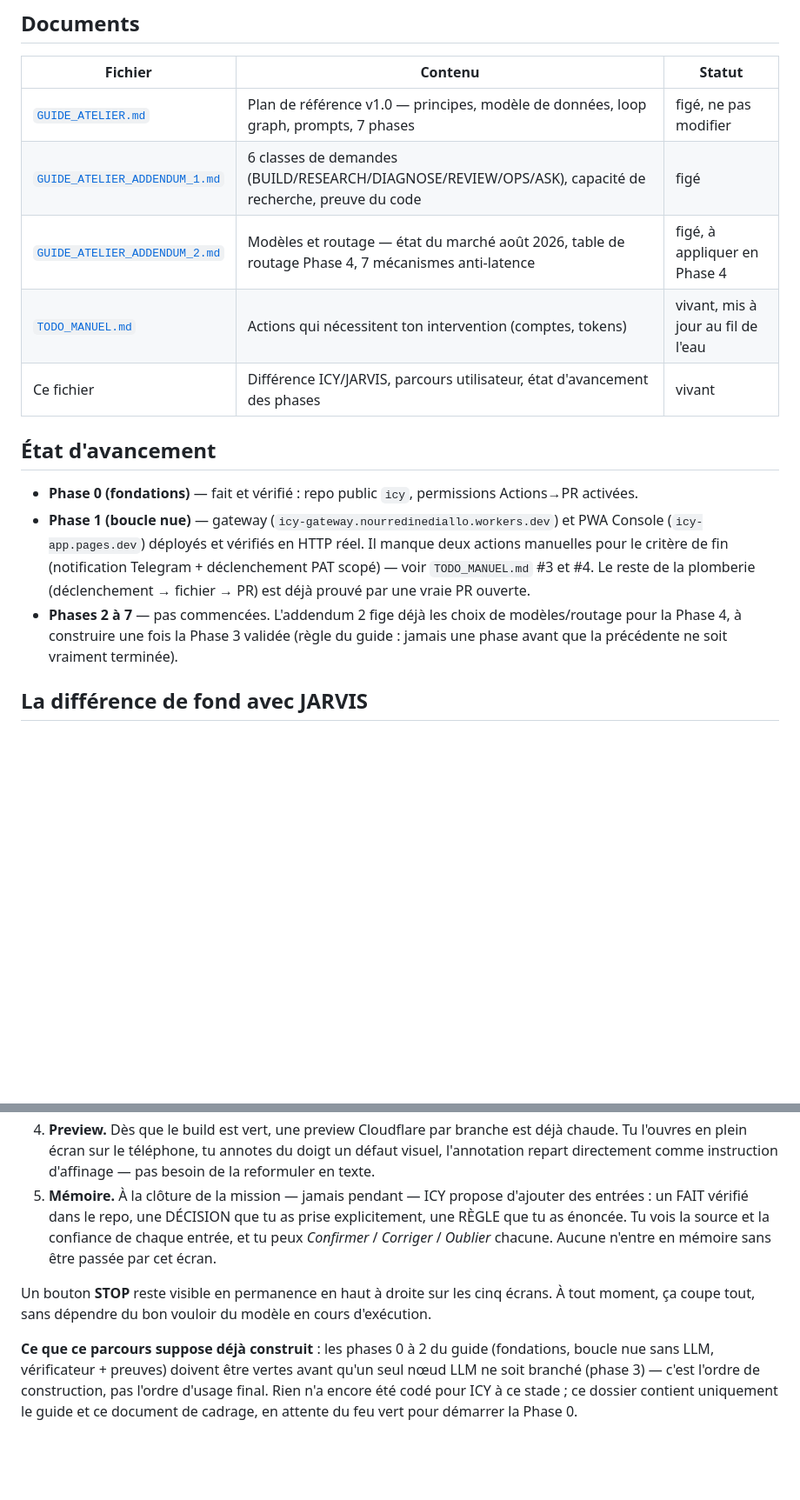
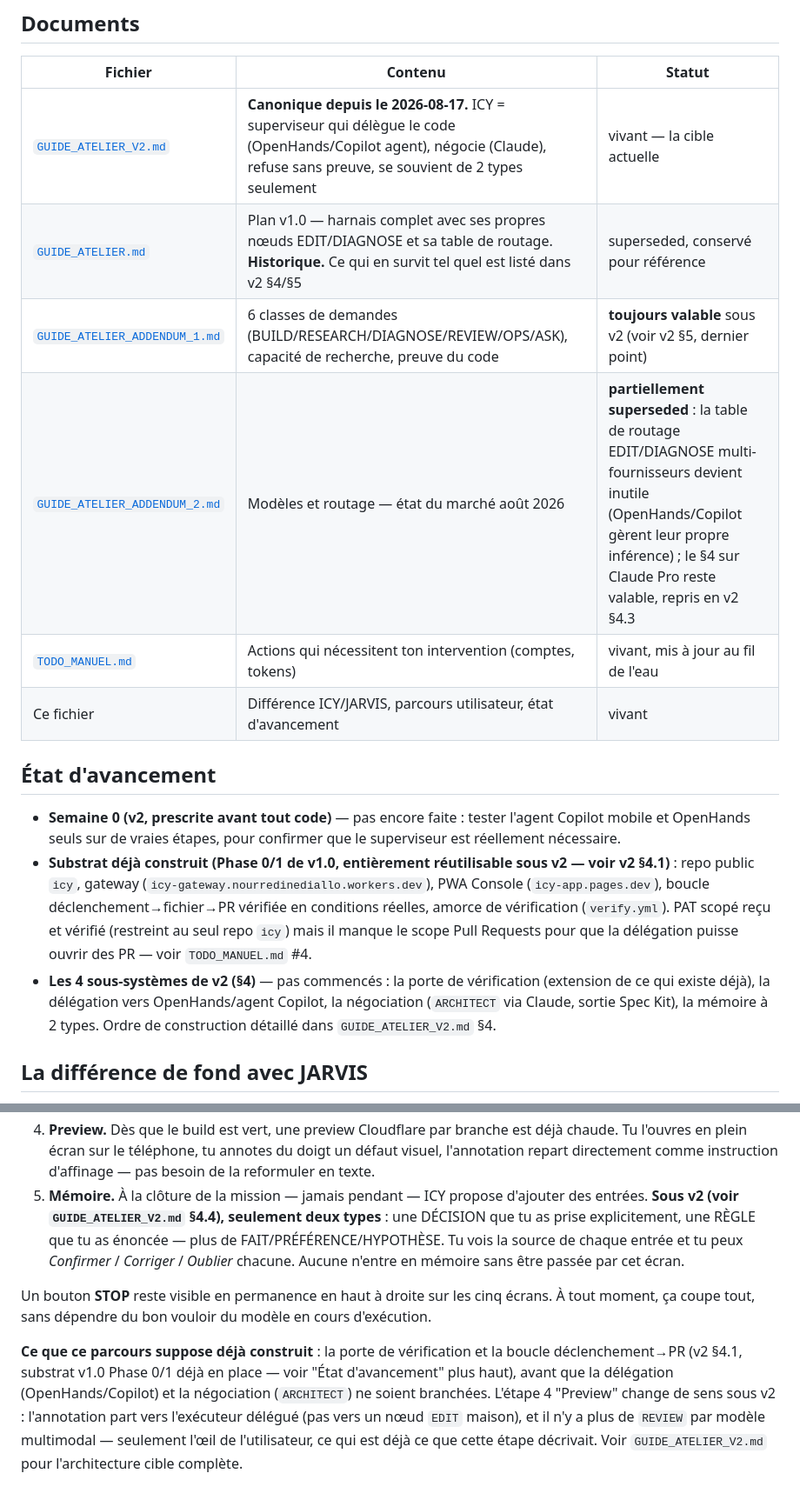
Before and after one commit to nouredine-diallo/icy, a Markdown page: README.md, 2 parts joined by grey strips. Shown at 87% size. GitHub-like rendering; blank space fills up the shorter version.

Commit message:
v2: pivot vers un superviseur qui delegue (OpenHands/Copilot), ne code plus lui-meme

```diff
--- a/README.md
+++ b/README.md
@@ -7,22 +7,25 @@ ICY est un second projet, dans `/home/land/JARVIS/ICY/` et sur `github.com/noure
 
 | Fichier | Contenu | Statut |
 |---|---|---|
-| [`GUIDE_ATELIER.md`](./GUIDE_ATELIER.md) | Plan de référence v1.0 — principes, modèle de données, loop graph, prompts, 7 phases | figé, ne pas modifier |
-| [`GUIDE_ATELIER_ADDENDUM_1.md`](./GUIDE_ATELIER_ADDENDUM_1.md) | 6 classes de demandes (BUILD/RESEARCH/DIAGNOSE/REVIEW/OPS/ASK), capacité de recherche, preuve du code | figé |
-| [`GUIDE_ATELIER_ADDENDUM_2.md`](./GUIDE_ATELIER_ADDENDUM_2.md) | Modèles et routage — état du marché août 2026, table de routage Phase 4, 7 mécanismes anti-latence | figé, à appliquer en Phase 4 |
+| [`GUIDE_ATELIER_V2.md`](./GUIDE_ATELIER_V2.md) | **Canonique depuis le 2026-08-17.** ICY = superviseur qui délègue le code (OpenHands/Copilot agent), négocie (Claude), refuse sans preuve, se souvient de 2 types seulement | vivant — la cible actuelle |
+| [`GUIDE_ATELIER.md`](./GUIDE_ATELIER.md) | Plan v1.0 — harnais complet avec ses propres nœuds EDIT/DIAGNOSE et sa table de routage. **Historique.** Ce qui en survit tel quel est listé dans v2 §4/§5 | superseded, conservé pour référence |
+| [`GUIDE_ATELIER_ADDENDUM_1.md`](./GUIDE_ATELIER_ADDENDUM_1.md) | 6 classes de demandes (BUILD/RESEARCH/DIAGNOSE/REVIEW/OPS/ASK), capacité de recherche, preuve du code | **toujours valable** sous v2 (voir v2 §5, dernier point) |
+| [`GUIDE_ATELIER_ADDENDUM_2.md`](./GUIDE_ATELIER_ADDENDUM_2.md) | Modèles et routage — état du marché août 2026 | **partiellement superseded** : la table de routage EDIT/DIAGNOSE multi-fournisseurs devient inutile (OpenHands/Copilot gèrent leur propre inférence) ; le §4 sur Claude Pro reste valable, repris en v2 §4.3 |
 | [`TODO_MANUEL.md`](./TODO_MANUEL.md) | Actions qui nécessitent ton intervention (comptes, tokens) | vivant, mis à jour au fil de l'eau |
-| Ce fichier | Différence ICY/JARVIS, parcours utilisateur, état d'avancement des phases | vivant |
+| Ce fichier | Différence ICY/JARVIS, parcours utilisateur, état d'avancement | vivant |
 
 ## État d'avancement
 
-- **Phase 0 (fondations)** — fait et vérifié : repo public `icy`, permissions Actions→PR activées.
-- **Phase 1 (boucle nue)** — gateway (`icy-gateway.nourredinediallo.workers.dev`) et PWA Console
-  (`icy-app.pages.dev`) déployés et vérifiés en HTTP réel. Il manque deux actions manuelles pour le
-  critère de fin (notification Telegram + déclenchement PAT scopé) — voir `TODO_MANUEL.md` #3 et #4.
-  Le reste de la plomberie (déclenchement → fichier → PR) est déjà prouvé par une vraie PR ouverte.
-- **Phases 2 à 7** — pas commencées. L'addendum 2 fige déjà les choix de modèles/routage pour la
-  Phase 4, à construire une fois la Phase 3 validée (règle du guide : jamais une phase avant que la
-  précédente ne soit vraiment terminée).
+- **Semaine 0 (v2, prescrite avant tout code)** — pas encore faite : tester l'agent Copilot mobile et
+  OpenHands seuls sur de vraies étapes, pour confirmer que le superviseur est réellement nécessaire.
+- **Substrat déjà construit (Phase 0/1 de v1.0, entièrement réutilisable sous v2 — voir v2 §4.1)** :
+  repo public `icy`, gateway (`icy-gateway.nourredinediallo.workers.dev`), PWA Console
+  (`icy-app.pages.dev`), boucle déclenchement→fichier→PR vérifiée en conditions réelles, amorce de
+  vérification (`verify.yml`). PAT scopé reçu et vérifié (restreint au seul repo `icy`) mais il manque le
+  scope Pull Requests pour que la délégation puisse ouvrir des PR — voir `TODO_MANUEL.md` #4.
+- **Les 4 sous-systèmes de v2 (§4)** — pas commencés : la porte de vérification (extension de ce qui
+  existe déjà), la délégation vers OpenHands/agent Copilot, la négociation (`ARCHITECT` via Claude, sortie
+  Spec Kit), la mémoire à 2 types. Ordre de construction détaillé dans `GUIDE_ATELIER_V2.md` §4.
 
 ## La différence de fond avec JARVIS
 
@@ -75,15 +78,18 @@ formule "un modèle qui écrit du JSON et on croise les doigts" ne peut pas gara
 4. **Preview.** Dès que le build est vert, une preview Cloudflare par branche est déjà chaude. Tu l'ouvres en
    plein écran sur le téléphone, tu annotes du doigt un défaut visuel, l'annotation repart directement comme
    instruction d'affinage — pas besoin de la reformuler en texte.
-5. **Mémoire.** À la clôture de la mission — jamais pendant — ICY propose d'ajouter des entrées : un FAIT
-   vérifié dans le repo, une DÉCISION que tu as prise explicitement, une RÈGLE que tu as énoncée. Tu vois
-   la source et la confiance de chaque entrée, et tu peux *Confirmer* / *Corriger* / *Oublier* chacune.
-   Aucune n'entre en mémoire sans être passée par cet écran.
+5. **Mémoire.** À la clôture de la mission — jamais pendant — ICY propose d'ajouter des entrées. **Sous
+   v2 (voir `GUIDE_ATELIER_V2.md` §4.4), seulement deux types** : une DÉCISION que tu as prise
+   explicitement, une RÈGLE que tu as énoncée — plus de FAIT/PRÉFÉRENCE/HYPOTHÈSE. Tu vois la source de
+   chaque entrée et tu peux *Confirmer* / *Corriger* / *Oublier* chacune. Aucune n'entre en mémoire sans
+   être passée par cet écran.
 
 Un bouton **STOP** reste visible en permanence en haut à droite sur les cinq écrans. À tout moment, ça coupe
 tout, sans dépendre du bon vouloir du modèle en cours d'exécution.
 
-**Ce que ce parcours suppose déjà construit** : les phases 0 à 2 du guide (fondations, boucle nue sans LLM,
-vérificateur + preuves) doivent être vertes avant qu'un seul nœud LLM ne soit branché (phase 3) — c'est
-l'ordre de construction, pas l'ordre d'usage final. Rien n'a encore été codé pour ICY à ce stade ; ce dossier
-contient uniquement le guide et ce document de cadrage, en attente du feu vert pour démarrer la Phase 0.
+**Ce que ce parcours suppose déjà construit** : la porte de vérification et la boucle
+déclenchement→PR (v2 §4.1, substrat v1.0 Phase 0/1 déjà en place — voir "État d'avancement" plus haut),
+avant que la délégation (OpenHands/Copilot) et la négociation (`ARCHITECT`) ne soient branchées. L'étape 4
+"Preview" change de sens sous v2 : l'annotation part vers l'exécuteur délégué (pas vers un nœud `EDIT`
+maison), et il n'y a plus de `REVIEW` par modèle multimodal — seulement l'œil de l'utilisateur, ce qui
+est déjà ce que cette étape décrivait. Voir `GUIDE_ATELIER_V2.md` pour l'architecture cible complète.
```
Also changed, not shown: GUIDE_ATELIER_V2.md (added, +142 -0 lines), TODO_MANUEL.md (+16 -3 lines).
